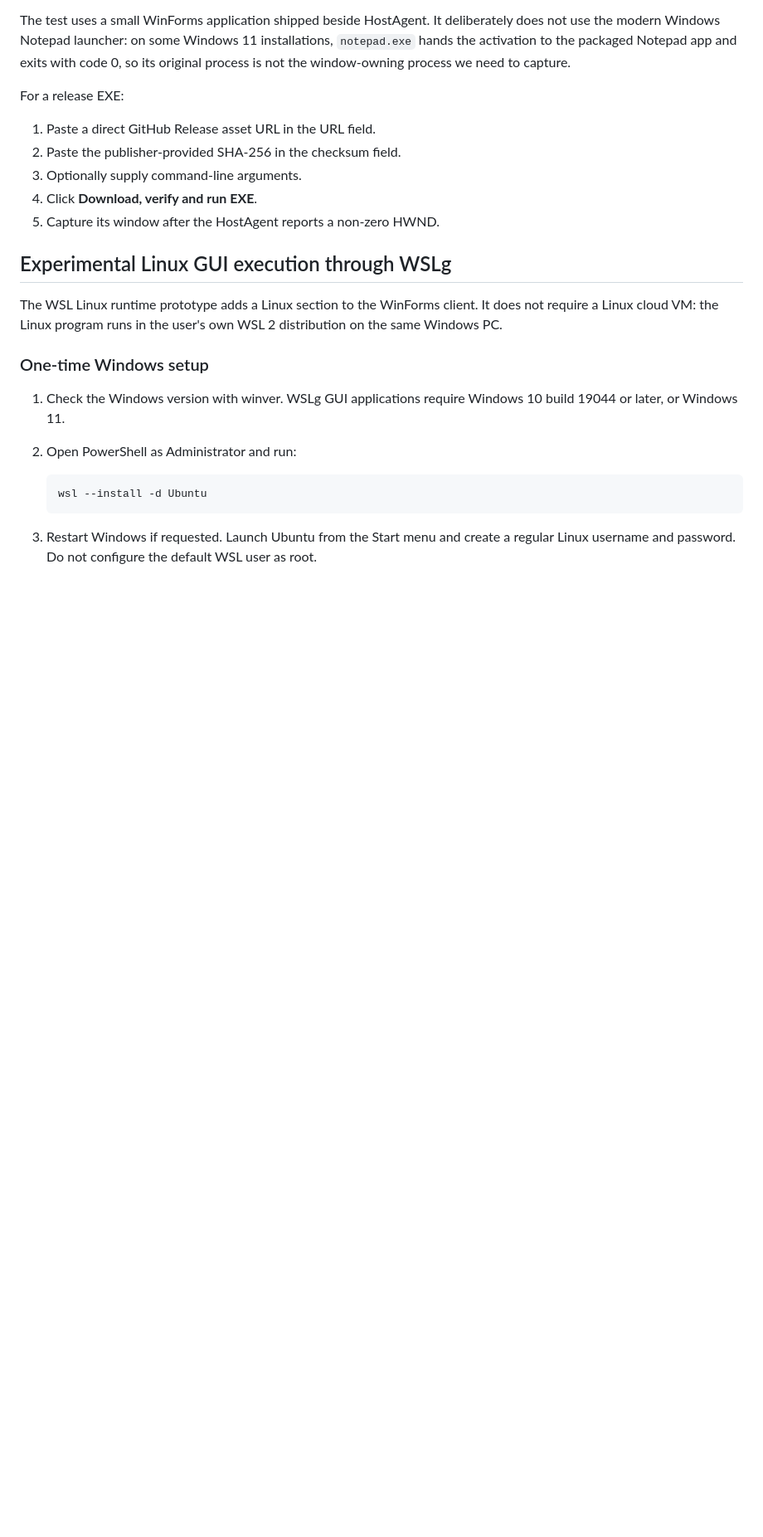
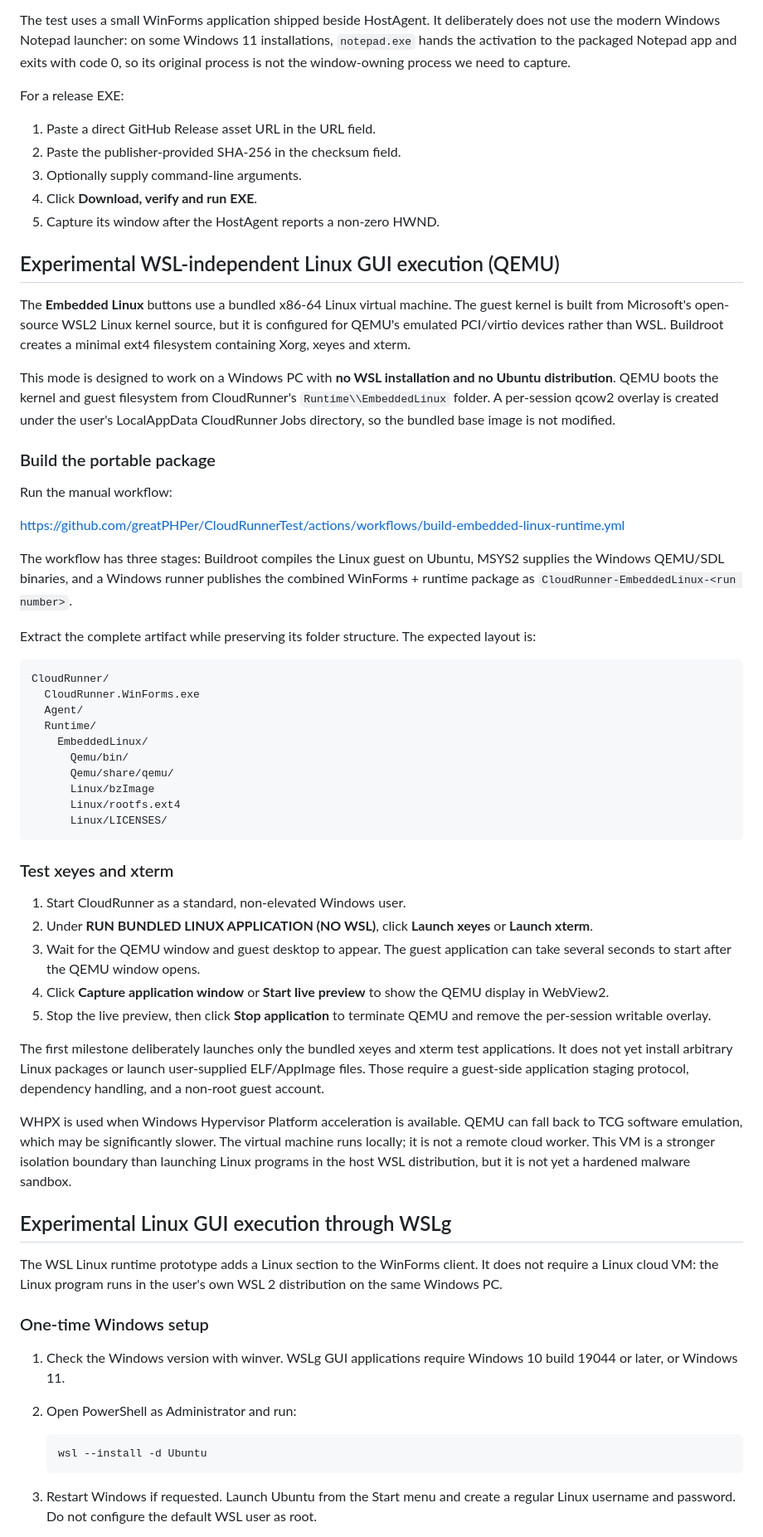
Before and after one commit to greatPHPer/CloudRunnerTest, a Markdown page: README.md, the part around one of its changes. Shown at 83% size. Rendered like a GitHub page; blank space fills up the shorter version.

Commit message:
Document WSL-independent embedded Linux runtime

````diff
--- a/README.md
+++ b/README.md
@@ -90,6 +97,69 @@ For a release EXE:
 3. Optionally supply command-line arguments.
 4. Click **Download, verify and run EXE**.
 5. Capture its window after the HostAgent reports a non-zero HWND.
+
+## Experimental WSL-independent Linux GUI execution (QEMU)
+
+The **Embedded Linux** buttons use a bundled x86-64 Linux virtual machine. The
+guest kernel is built from Microsoft's open-source WSL2 Linux kernel source,
+but it is configured for QEMU's emulated PCI/virtio devices rather than WSL.
+Buildroot creates a minimal ext4 filesystem containing Xorg, xeyes and xterm.
+
+This mode is designed to work on a Windows PC with **no WSL installation and
+no Ubuntu distribution**. QEMU boots the kernel and guest filesystem from
+CloudRunner's `Runtime\\EmbeddedLinux` folder. A per-session qcow2 overlay is
+created under the user's LocalAppData CloudRunner Jobs directory, so the
+bundled base image is not modified.
+
+### Build the portable package
+
+Run the manual workflow:
+
+https://github.com/greatPHPer/CloudRunnerTest/actions/workflows/build-embedded-linux-runtime.yml
+
+The workflow has three stages: Buildroot compiles the Linux guest on Ubuntu,
+MSYS2 supplies the Windows QEMU/SDL binaries, and a Windows runner publishes
+the combined WinForms + runtime package as
+`CloudRunner-EmbeddedLinux-<run number>`.
+
+Extract the complete artifact while preserving its folder structure. The
+expected layout is:
+
+```
+CloudRunner/
+  CloudRunner.WinForms.exe
+  Agent/
+  Runtime/
+    EmbeddedLinux/
+      Qemu/bin/
+      Qemu/share/qemu/
+      Linux/bzImage
+      Linux/rootfs.ext4
+      Linux/LICENSES/
+```
+
+### Test xeyes and xterm
+
+1. Start CloudRunner as a standard, non-elevated Windows user.
+2. Under **RUN BUNDLED LINUX APPLICATION (NO WSL)**, click **Launch xeyes**
+   or **Launch xterm**.
+3. Wait for the QEMU window and guest desktop to appear. The guest application
+   can take several seconds to start after the QEMU window opens.
+4. Click **Capture application window** or **Start live preview** to show the
+   QEMU display in WebView2.
+5. Stop the live preview, then click **Stop application** to terminate QEMU and
+   remove the per-session writable overlay.
+
+The first milestone deliberately launches only the bundled xeyes and xterm
+test applications. It does not yet install arbitrary Linux packages or launch
+user-supplied ELF/AppImage files. Those require a guest-side application
+staging protocol, dependency handling, and a non-root guest account.
+
+WHPX is used when Windows Hypervisor Platform acceleration is available.
+QEMU can fall back to TCG software emulation, which may be significantly
+slower. The virtual machine runs locally; it is not a remote cloud worker.
+This VM is a stronger isolation boundary than launching Linux programs in
+the host WSL distribution, but it is not yet a hardened malware sandbox.
 
 ## Experimental Linux GUI execution through WSLg
 
````
Also changed, not shown: other parts of README.md (+10 -3 lines).
